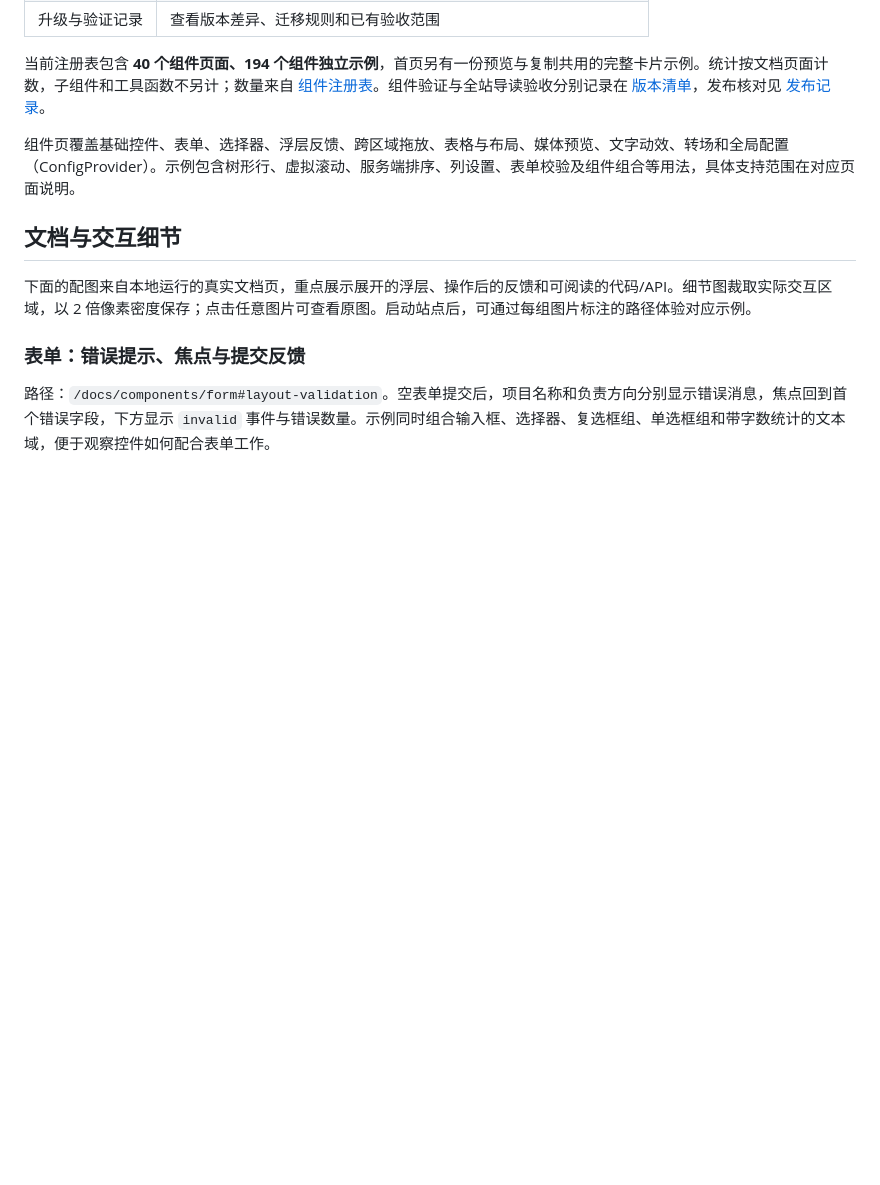
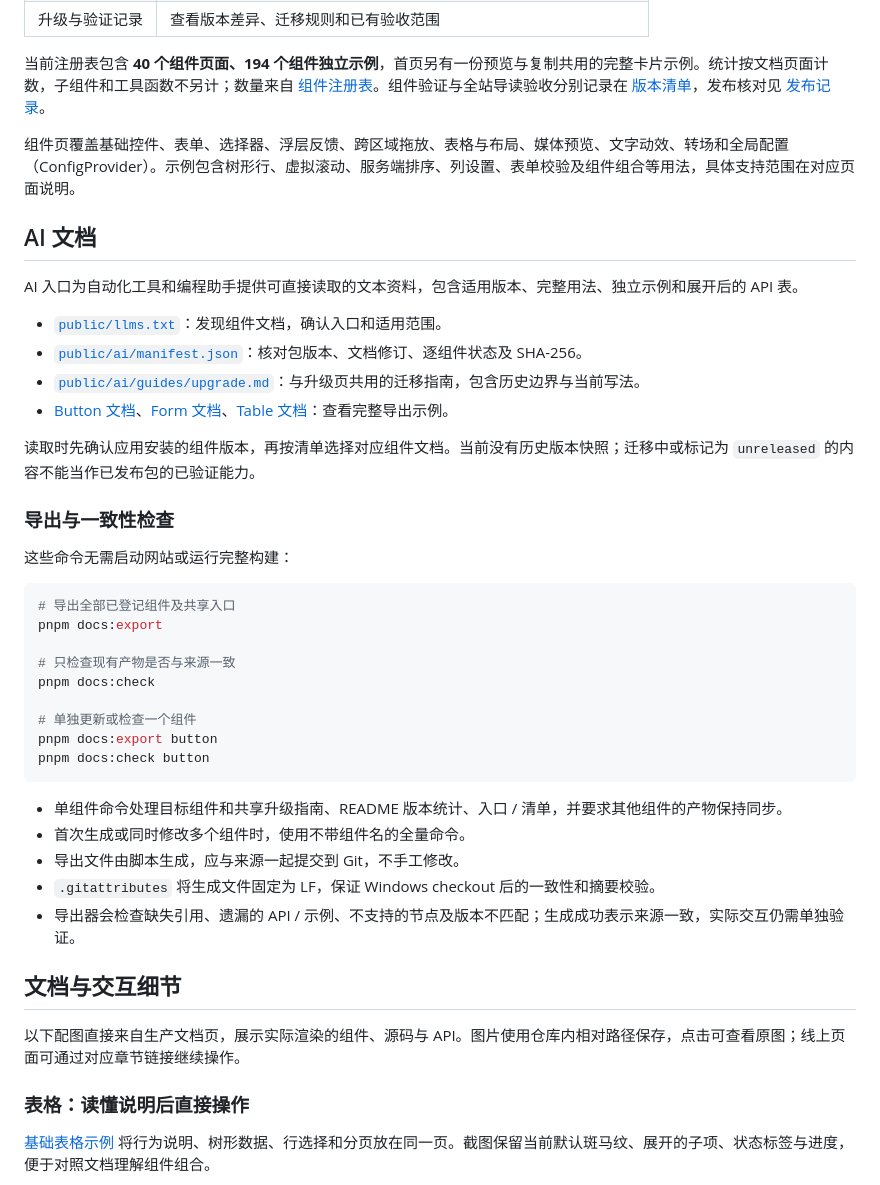
Before and after one commit to moubing/bing-ui-docs, a Markdown page: README.md, the part around one of its changes. GitHub-like rendering; blank space fills up the shorter version.

````diff
--- a/README.md
+++ b/README.md
@@ -39,11 +41,44 @@
 
 组件页覆盖基础控件、表单、选择器、浮层反馈、跨区域拖放、表格与布局、媒体预览、文字动效、转场和全局配置（ConfigProvider）。示例包含树形行、虚拟滚动、服务端排序、列设置、表单校验及组件组合等用法，具体支持范围在对应页面说明。
 
+## AI 文档
+
+AI 入口为自动化工具和编程助手提供可直接读取的文本资料，包含适用版本、完整用法、独立示例和展开后的 API 表。
+
+- [`public/llms.txt`](public/llms.txt)：发现组件文档，确认入口和适用范围。
+- [`public/ai/manifest.json`](public/ai/manifest.json)：核对包版本、文档修订、逐组件状态及 SHA-256。
+- [`public/ai/guides/upgrade.md`](public/ai/guides/upgrade.md)：与升级页共用的迁移指南，包含历史边界与当前写法。
+- [Button 文档](public/ai/components/button.md)、[Form 文档](public/ai/components/form.md)、[Table 文档](public/ai/components/table.md)：查看完整导出示例。
+
+读取时先确认应用安装的组件版本，再按清单选择对应组件文档。当前没有历史版本快照；迁移中或标记为 `unreleased` 的内容不能当作已发布包的已验证能力。
+
+### 导出与一致性检查
+
+这些命令无需启动网站或运行完整构建：
+
+```powershell
+# 导出全部已登记组件及共享入口
+pnpm docs:export
+
+# 只检查现有产物是否与来源一致
+pnpm docs:check
+
+# 单独更新或检查一个组件
+pnpm docs:export button
+pnpm docs:check button
+```
+
+- 单组件命令处理目标组件和共享升级指南、README 版本统计、入口 / 清单，并要求其他组件的产物保持同步。
+- 首次生成或同时修改多个组件时，使用不带组件名的全量命令。
+- 导出文件由脚本生成，应与来源一起提交到 Git，不手工修改。
+- `.gitattributes` 将生成文件固定为 LF，保证 Windows checkout 后的一致性和摘要校验。
+- 导出器会检查缺失引用、遗漏的 API / 示例、不支持的节点及版本不匹配；生成成功表示来源一致，实际交互仍需单独验证。
+
 ## 文档与交互细节
 
-下面的配图来自本地运行的真实文档页，重点展示展开的浮层、操作后的反馈和可阅读的代码/API。细节图裁取实际交互区域，以 2 倍像素密度保存；点击任意图片可查看原图。启动站点后，可通过每组图片标注的路径体验对应示例。
+以下配图直接来自生产文档页，展示实际渲染的组件、源码与 API。图片使用仓库内相对路径保存，点击可查看原图；线上页面可通过对应章节链接继续操作。
 
-### 表单：错误提示、焦点与提交反馈
+### 表格：读懂说明后直接操作
 
-路径：`/docs/components/form#layout-validation`。空表单提交后，项目名称和负责方向分别显示错误消息，焦点回到首个错误字段，下方显示 `invalid` 事件与错误数量。示例同时组合输入框、选择器、复选框组、单选框组和带字数统计的文本域，便于观察控件如何配合表单工作。
+[基础表格示例](https://101.35.217.21:6008/docs/components/table#basic) 将行为说明、树形数据、行选择和分页放在同一页。截图保留当前默认斑马纹、展开的子项、状态标签与进度，便于对照文档理解组件组合。
 
````
Also changed, not shown: other parts of README.md (+21 -70 lines), docs/images/api-production.jpg (added), docs/images/quick-start-production.jpg (added), docs/images/source-production.jpg (added), docs/images/table-production.jpg (added).
